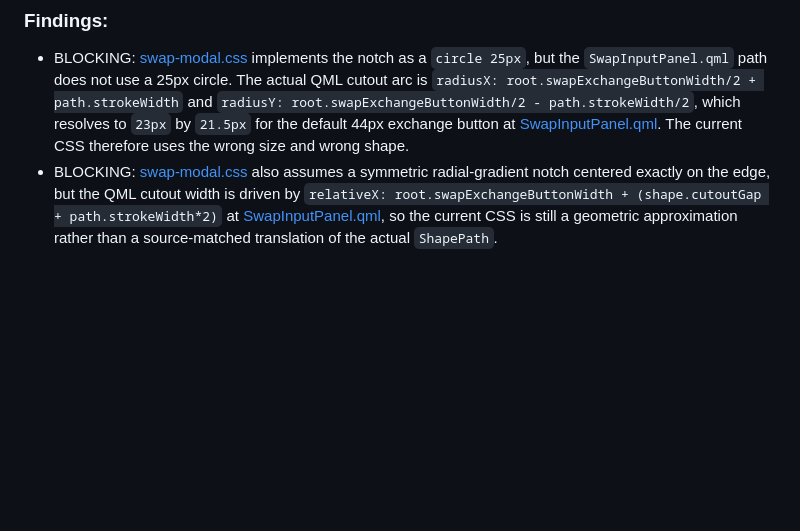
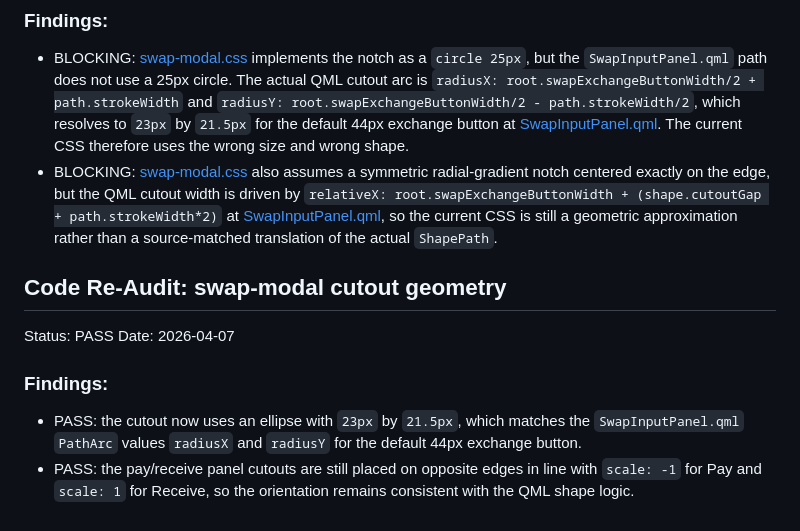
Before and after one commit to xAlisher/QML-to-vanilla-for-Status, a Markdown page: docs/audit/audit-swap-modal.md, the part around the change. GitHub-like rendering; blank space fills up the shorter version.

Commit message:
Audit Swap Modal cutout geometry PASS

```diff
--- a/docs/audit/audit-swap-modal.md
+++ b/docs/audit/audit-swap-modal.md
@@ -96,3 +96,11 @@ Date: 2026-04-07
 ### Findings:
 - BLOCKING: [swap-modal.css](/home/alisher/status-redesign/src/screens/swap-modal.css#L218) implements the notch as a `circle 25px`, but the `SwapInputPanel.qml` path does not use a 25px circle. The actual QML cutout arc is `radiusX: root.swapExchangeButtonWidth/2 + path.strokeWidth` and `radiusY: root.swapExchangeButtonWidth/2 - path.strokeWidth/2`, which resolves to `23px` by `21.5px` for the default 44px exchange button at [SwapInputPanel.qml](/home/alisher/status-desktop/ui/app/AppLayouts/Wallet/panels/SwapInputPanel.qml#L209). The current CSS therefore uses the wrong size and wrong shape.
 - BLOCKING: [swap-modal.css](/home/alisher/status-redesign/src/screens/swap-modal.css#L218) also assumes a symmetric radial-gradient notch centered exactly on the edge, but the QML cutout width is driven by `relativeX: root.swapExchangeButtonWidth + (shape.cutoutGap + path.strokeWidth*2)` at [SwapInputPanel.qml](/home/alisher/status-desktop/ui/app/AppLayouts/Wallet/panels/SwapInputPanel.qml#L210), so the current CSS is still a geometric approximation rather than a source-matched translation of the actual `ShapePath`.
+
+## Code Re-Audit: swap-modal cutout geometry
+Status: PASS
+Date: 2026-04-07
+
+### Findings:
+- PASS: the cutout now uses an ellipse with `23px` by `21.5px`, which matches the `SwapInputPanel.qml` `PathArc` values `radiusX` and `radiusY` for the default 44px exchange button.
+- PASS: the pay/receive panel cutouts are still placed on opposite edges in line with `scale: -1` for Pay and `scale: 1` for Receive, so the orientation remains consistent with the QML shape logic.
```
